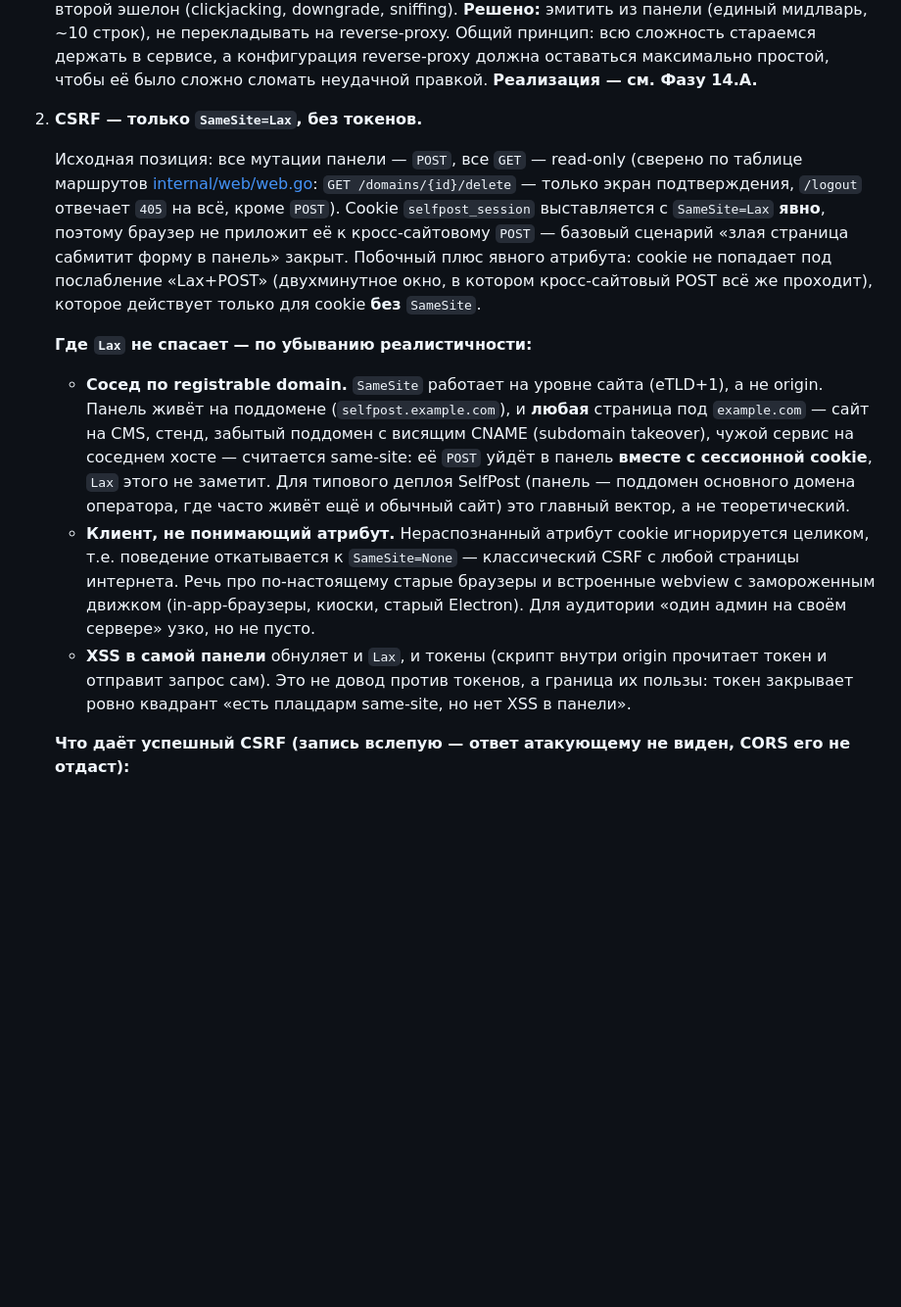
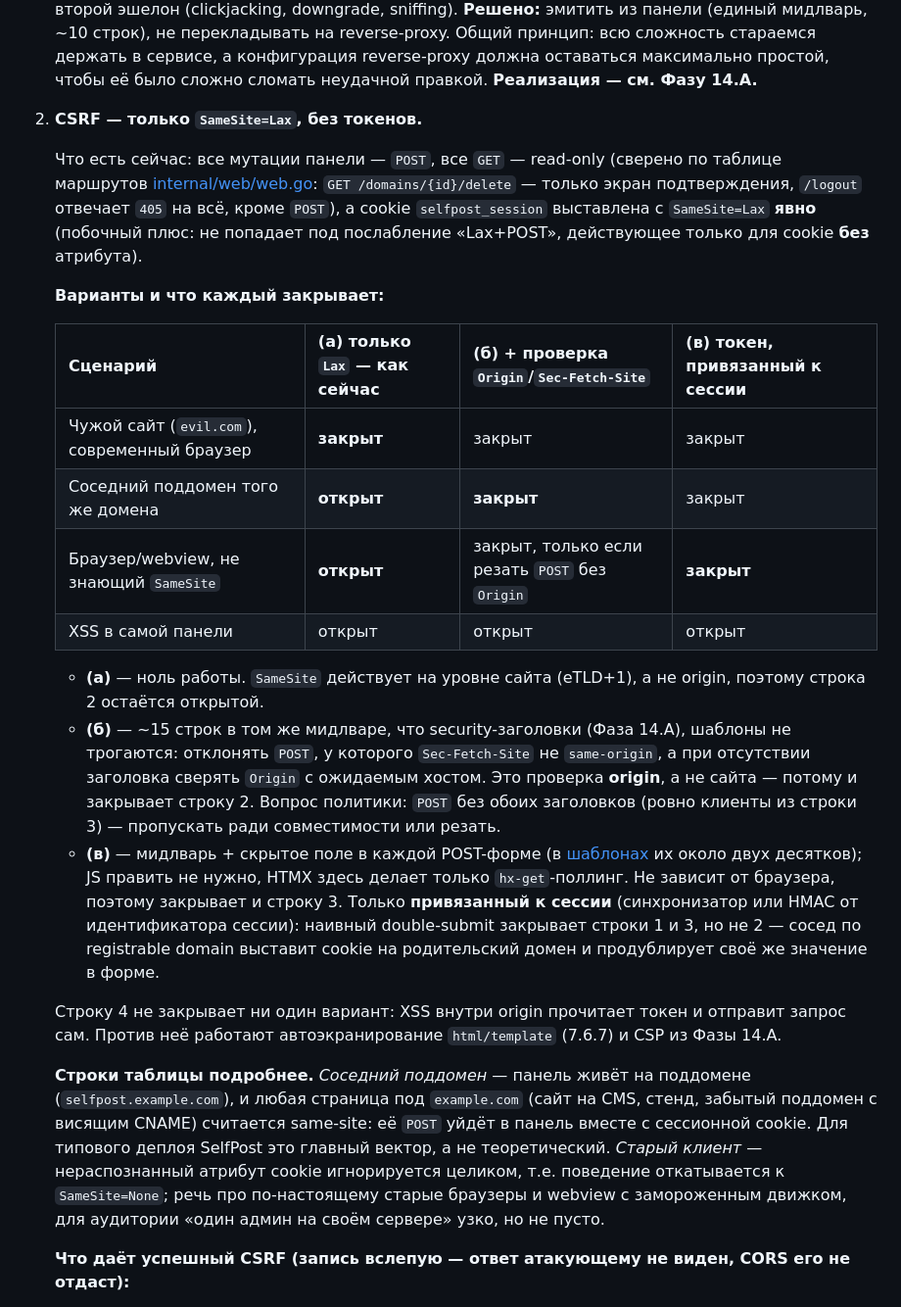
Before and after one commit to mixeme/selfpost, a Markdown page: docs/implementation-plan.md, the part around one of its changes. Shown at 98% size. Drawn GitHub-style; blank space fills up the shorter version.

Commit message:
docs: restructure plan item A.2 around what each option closes
The options were buried in three prose bullets that mixed mechanism, cost and
coverage, so the one question that matters — which attacker each variant stops
— could not be read off the page. They are now a table: four scenarios by
three variants, with the cost and the caveats underneath and the scenario
prose moved below the table for whoever wants the detail.

No change of substance: same variants, same recommendation (the Origin /
Sec-Fetch-Site check in the phase 14.A middleware), same caveat that a naive
double-submit token leaves the subdomain row open.

Co-Authored-By: Claude Opus 5 <noreply@anthropic.com>

```diff
--- a/docs/implementation-plan.md
+++ b/docs/implementation-plan.md
@@ -23,13 +23,24 @@
 1. **Нет security-заголовков ответа** — панель не шлёт `Strict-Transport-Security`, `Content-Security-Policy`, `X-Frame-Options`/`frame-ancestors`, `X-Content-Type-Options: nosniff`, `Referrer-Policy`. XSS уже закрыт автоэкранированием `html/template` (7.6.7), CSRF — `SameSite=Lax`, но заголовки — дешёвый второй эшелон (clickjacking, downgrade, sniffing). **Решено:** эмитить из панели (единый мидлварь, ~10 строк), не перекладывать на reverse-proxy. Общий принцип: всю сложность стараемся держать в сервисе, а конфигурация reverse-proxy должна оставаться максимально простой, чтобы её было сложно сломать неудачной правкой. **Реализация — см. Фазу 14.A.**
 2. **CSRF — только `SameSite=Lax`, без токенов.**
 
-   Исходная позиция: все мутации панели — `POST`, все `GET` — read-only (сверено по таблице маршрутов [internal/web/web.go](../internal/web/web.go): `GET /domains/{id}/delete` — только экран подтверждения, `/logout` отвечает `405` на всё, кроме `POST`). Cookie `selfpost_session` выставляется с `SameSite=Lax` **явно**, поэтому браузер не приложит её к кросс-сайтовому `POST` — базовый сценарий «злая страница сабмитит форму в панель» закрыт. Побочный плюс явного атрибута: cookie не попадает под послабление «Lax+POST» (двухминутное окно, в котором кросс-сайтовый POST всё же проходит), которое действует только для cookie **без** `SameSite`.
+   Что есть сейчас: все мутации панели — `POST`, все `GET` — read-only (сверено по таблице маршрутов [internal/web/web.go](../internal/web/web.go): `GET /domains/{id}/delete` — только экран подтверждения, `/logout` отвечает `405` на всё, кроме `POST`), а cookie `selfpost_session` выставлена с `SameSite=Lax` **явно** (побочный плюс: не попадает под послабление «Lax+POST», действующее только для cookie **без** атрибута).
 
-   **Где `Lax` не спасает — по убыванию реалистичности:**
+   **Варианты и что каждый закрывает:**
 
-   - **Сосед по registrable domain.** `SameSite` работает на уровне сайта (eTLD+1), а не origin. Панель живёт на поддомене (`selfpost.example.com`), и **любая** страница под `example.com` — сайт на CMS, стенд, забытый поддомен с висящим CNAME (subdomain takeover), чужой сервис на соседнем хосте — считается same-site: её `POST` уйдёт в панель **вместе с сессионной cookie**, `Lax` этого не заметит. Для типового деплоя SelfPost (панель — поддомен основного домена оператора, где часто живёт ещё и обычный сайт) это главный вектор, а не теоретический.
-   - **Клиент, не понимающий атрибут.** Нераспознанный атрибут cookie игнорируется целиком, т.е. поведение откатывается к `SameSite=None` — классический CSRF с любой страницы интернета. Речь про по-настоящему старые браузеры и встроенные webview с замороженным движком (in-app-браузеры, киоски, старый Electron). Для аудитории «один админ на своём сервере» узко, но не пусто.
-   - **XSS в самой панели** обнуляет и `Lax`, и токены (скрипт внутри origin прочитает токен и отправит запрос сам). Это не довод против токенов, а граница их пользы: токен закрывает ровно квадрант «есть плацдарм same-site, но нет XSS в панели».
+   | Сценарий | (а) только `Lax` — как сейчас | (б) + проверка `Origin`/`Sec-Fetch-Site` | (в) токен, привязанный к сессии |
+   |---|---|---|---|
+   | Чужой сайт (`evil.com`), современный браузер | **закрыт** | закрыт | закрыт |
+   | Соседний поддомен того же домена | **открыт** | **закрыт** | закрыт |
+   | Браузер/webview, не знающий `SameSite` | **открыт** | закрыт, только если резать `POST` без `Origin` | **закрыт** |
+   | XSS в самой панели | открыт | открыт | открыт |
+
+   - **(а)** — ноль работы. `SameSite` действует на уровне сайта (eTLD+1), а не origin, поэтому строка 2 остаётся открытой.
+   - **(б)** — ~15 строк в том же мидлваре, что security-заголовки (Фаза 14.A), шаблоны не трогаются: отклонять `POST`, у которого `Sec-Fetch-Site` не `same-origin`, а при отсутствии заголовка сверять `Origin` с ожидаемым хостом. Это проверка **origin**, а не сайта — потому и закрывает строку 2. Вопрос политики: `POST` без обоих заголовков (ровно клиенты из строки 3) — пропускать ради совместимости или резать.
+   - **(в)** — мидлварь + скрытое поле в каждой POST-форме (в [шаблонах](../internal/web/templates) их около двух десятков); JS править не нужно, HTMX здесь делает только `hx-get`-поллинг. Не зависит от браузера, поэтому закрывает и строку 3. Только **привязанный к сессии** (синхронизатор или HMAC от идентификатора сессии): наивный double-submit закрывает строки 1 и 3, но не 2 — сосед по registrable domain выставит cookie на родительский домен и продублирует своё же значение в форме.
+
+   Строку 4 не закрывает ни один вариант: XSS внутри origin прочитает токен и отправит запрос сам. Против неё работают автоэкранирование `html/template` (7.6.7) и CSP из Фазы 14.A.
+
+   **Строки таблицы подробнее.** *Соседний поддомен* — панель живёт на поддомене (`selfpost.example.com`), и любая страница под `example.com` (сайт на CMS, стенд, забытый поддомен с висящим CNAME) считается same-site: её `POST` уйдёт в панель вместе с сессионной cookie. Для типового деплоя SelfPost это главный вектор, а не теоретический. *Старый клиент* — нераспознанный атрибут cookie игнорируется целиком, т.е. поведение откатывается к `SameSite=None`; речь про по-настоящему старые браузеры и webview с замороженным движком, для аудитории «один админ на своём сервере» узко, но не пусто.
 
    **Что даёт успешный CSRF (запись вслепую — ответ атакующему не виден, CORS его не отдаст):**
 
```
Also changed, not shown: other parts of docs/implementation-plan.md (+1 -7 lines).
